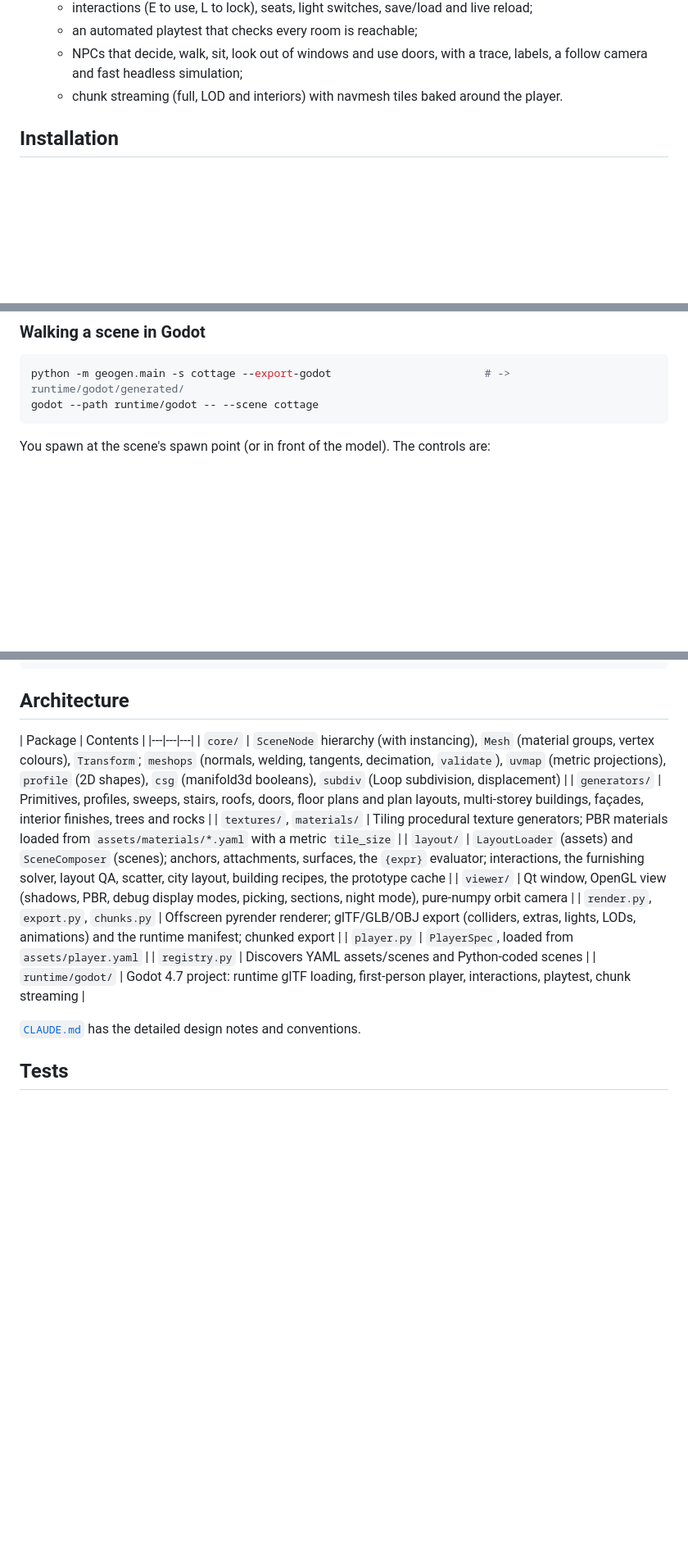
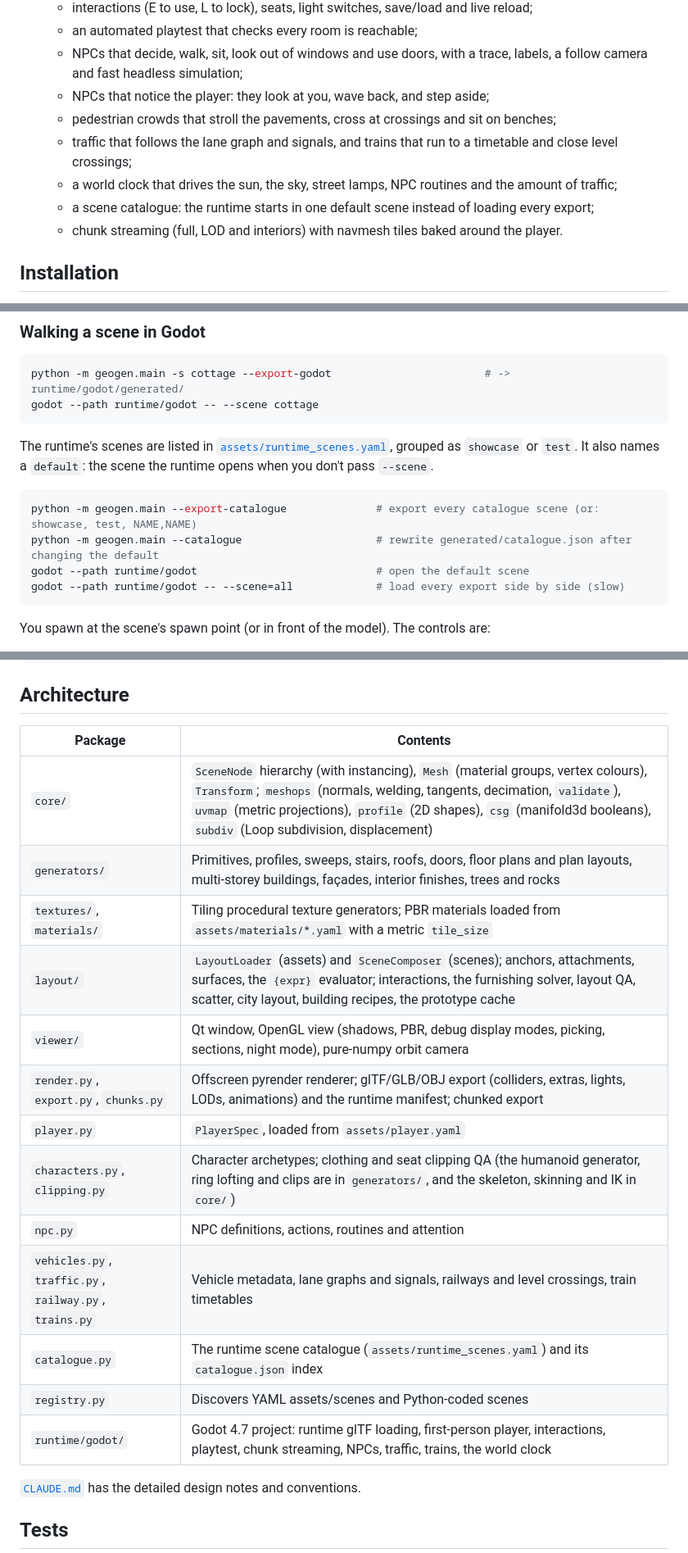
Before and after one commit to falldaysoft/geogen, a Markdown page: README.md, 3 parts joined by grey strips. Shown at 82% size. Drawn GitHub-style; blank space fills up the shorter version.

````diff
--- a/README.md
+++ b/README.md
@@ -103,6 +122,11 @@ The goal is nested, generated worlds: cities that contain neighbourhoods that co
   - interactions (E to use, L to lock), seats, light switches, save/load and live reload;
   - an automated playtest that checks every room is reachable;
   - NPCs that decide, walk, sit, look out of windows and use doors, with a trace, labels, a follow camera and fast headless simulation;
+  - NPCs that notice the player: they look at you, wave back, and step aside;
+  - pedestrian crowds that stroll the pavements, cross at crossings and sit on benches;
+  - traffic that follows the lane graph and signals, and trains that run to a timetable and close level crossings;
+  - a world clock that drives the sun, the sky, street lamps, NPC routines and the amount of traffic;
+  - a scene catalogue: the runtime starts in one default scene instead of loading every export;
   - chunk streaming (full, LOD and interiors) with navmesh tiles baked around the player.
 
 ## Installation
@@ -147,6 +171,15 @@ python -m geogen.main -s cottage --export-godot                        # -> runt
 godot --path runtime/godot -- --scene cottage
 ```
 
+The runtime's scenes are listed in [`assets/runtime_scenes.yaml`](assets/runtime_scenes.yaml), grouped as `showcase` or `test`. It also names a `default`: the scene the runtime opens when you don't pass `--scene`.
+
+```bash
+python -m geogen.main --export-catalogue              # export every catalogue scene (or: showcase, test, NAME,NAME)
+python -m geogen.main --catalogue                     # rewrite generated/catalogue.json after changing the default
+godot --path runtime/godot                            # open the default scene
+godot --path runtime/godot -- --scene=all             # load every export side by side (slow)
+```
+
 You spawn at the scene's spawn point (or in front of the model). The controls are:
 - WASD moves, Shift sprints, Space jumps, and the mouse looks around (click to capture it, Esc to release).
 - E uses what you're looking at (doors, drawers, switches, the lift) or sits/lies on furniture, and L locks or unlocks a door you hold the key for.
@@ -278,7 +311,7 @@ city:
 ## Architecture
 
 | Package | Contents |
-|---|---|---|
+|---|---|
 | `core/` | `SceneNode` hierarchy (with instancing), `Mesh` (material groups, vertex colours), `Transform`; `meshops` (normals, welding, tangents, decimation, `validate`), `uvmap` (metric projections), `profile` (2D shapes), `csg` (manifold3d booleans), `subdiv` (Loop subdivision, displacement) |
 | `generators/` | Primitives, profiles, sweeps, stairs, roofs, doors, floor plans and plan layouts, multi-storey buildings, façades, interior finishes, trees and rocks |
 | `textures/`, `materials/` | Tiling procedural texture generators; PBR materials loaded from `assets/materials/*.yaml` with a metric `tile_size` |
@@ -286,8 +319,12 @@ city:
 | `viewer/` | Qt window, OpenGL view (shadows, PBR, debug display modes, picking, sections, night mode), pure-numpy orbit camera |
 | `render.py`, `export.py`, `chunks.py` | Offscreen pyrender renderer; glTF/GLB/OBJ export (colliders, extras, lights, LODs, animations) and the runtime manifest; chunked export |
 | `player.py` | `PlayerSpec`, loaded from `assets/player.yaml` |
+| `characters.py`, `clipping.py` | Character archetypes; clothing and seat clipping QA (the humanoid generator, ring lofting and clips are in `generators/`, and the skeleton, skinning and IK in `core/`) |
+| `npc.py` | NPC definitions, actions, routines and attention |
+| `vehicles.py`, `traffic.py`, `railway.py`, `trains.py` | Vehicle metadata, lane graphs and signals, railways and level crossings, train timetables |
+| `catalogue.py` | The runtime scene catalogue (`assets/runtime_scenes.yaml`) and its `catalogue.json` index |
 | `registry.py` | Discovers YAML assets/scenes and Python-coded scenes |
-| `runtime/godot/` | Godot 4.7 project: runtime glTF loading, first-person player, interactions, playtest, chunk streaming |
+| `runtime/godot/` | Godot 4.7 project: runtime glTF loading, first-person player, interactions, playtest, chunk streaming, NPCs, traffic, trains, the world clock |
 
 [`CLAUDE.md`](CLAUDE.md) has the detailed design notes and conventions.
 
````
Also changed, not shown: other parts of README.md (+27 -6 lines), docs/images/geogen_people.png (added), docs/images/geogen_vehicles.png (added), 1 other file.
